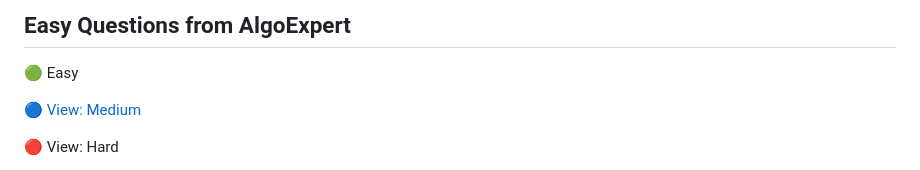
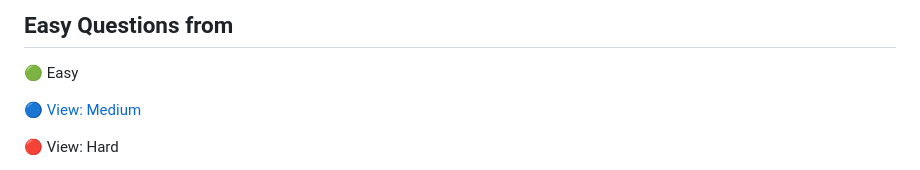
Before and after one commit to JDNafz/AlgoExpert, a Markdown page: Easy Problems/EasyREADME.md, the part around the change printed below. Rendered like a GitHub page.

Commit message:
reasy readme update

```diff
--- a/Easy Problems/EasyREADME.md
+++ b/Easy Problems/EasyREADME.md
@@ -1,4 +1,4 @@
-## Easy Questions from AlgoExpert
+## Easy Questions from
 🟢 Easy
 
 
```
Also changed, not shown: other parts of Easy Problems/EasyREADME.md (+25 -25 lines).
